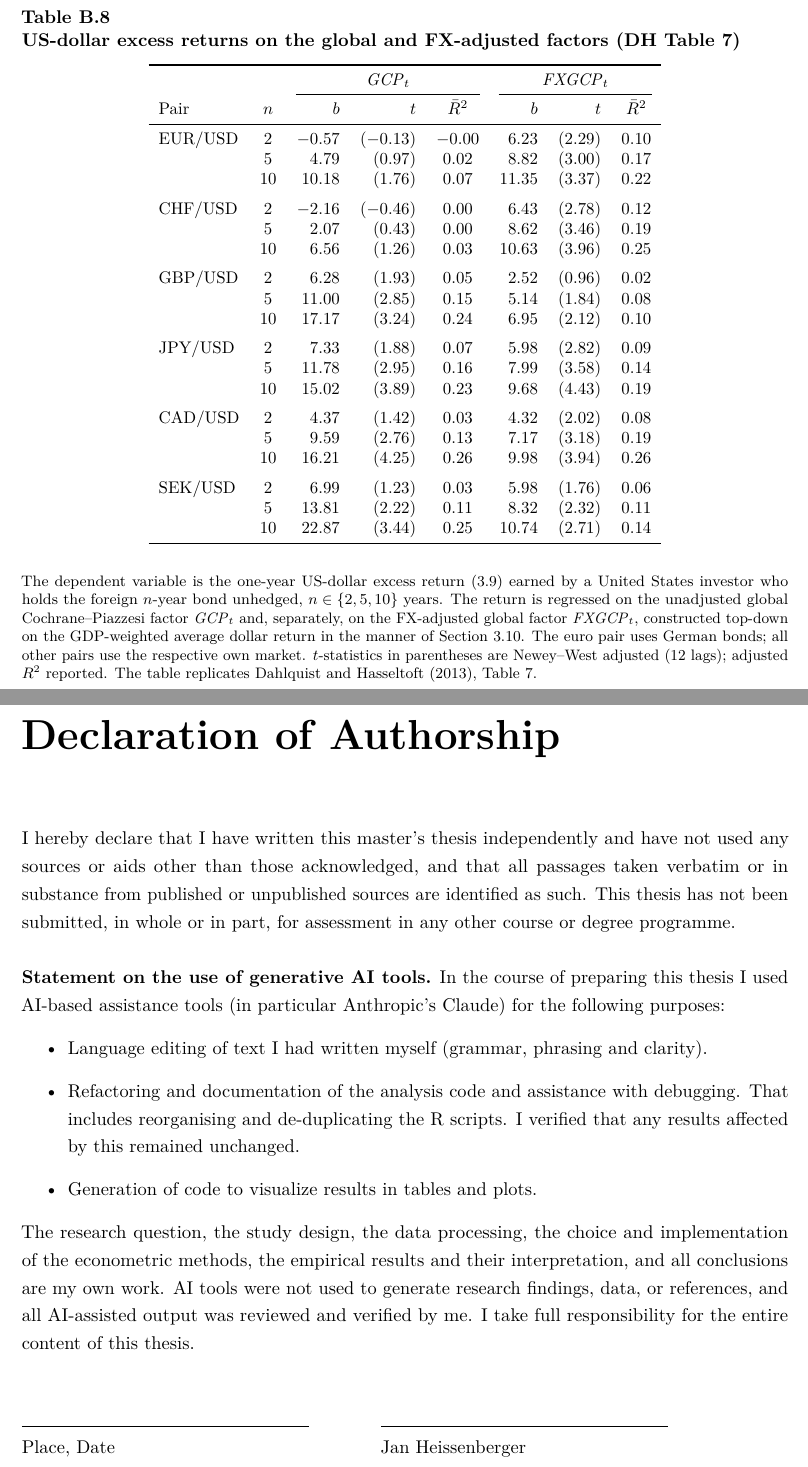
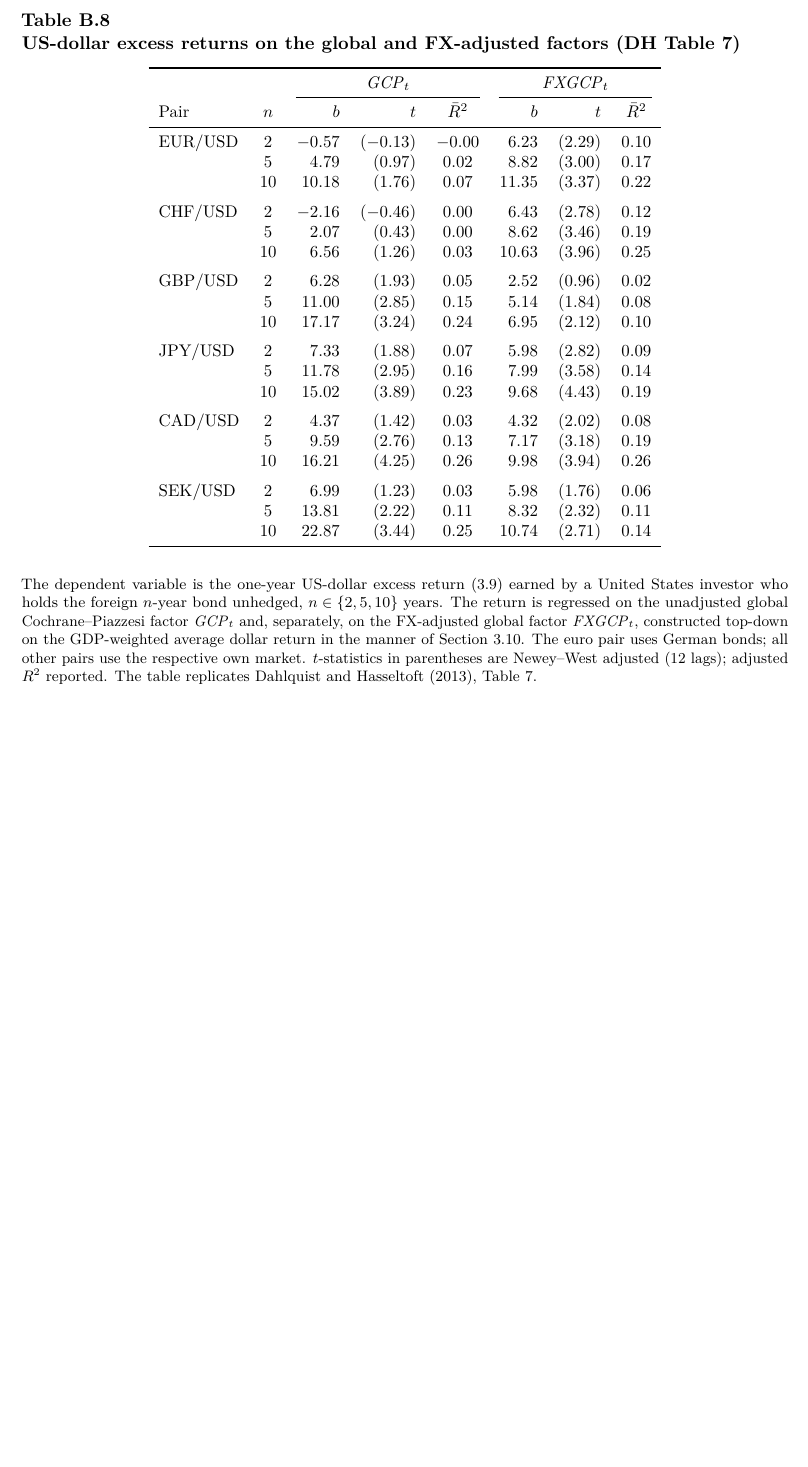
Before and after one commit to jan-writes-codes/master_thesis, a LaTeX thesis (thesis/main.tex): two parts of pages 81 and 82 of 82 before the commit and part of page 81 of 81 after it, the two joined at a grey line, cut so that both start at the same text, the shorter picture padded with empty space. Compiled offline with pdfLaTeX.

Commit message:
Updates from Overleaf

```diff
--- a/thesis/main.tex
+++ b/thesis/main.tex
@@ -49,8 +51,5 @@
 \input{chapters/A_appendix}
 \input{chapters/06_replication}  % Appendix B: Replication and Validation
 
-% Statutory declaration -- place per WU's official template (some programs
-% require it as the final page and/or as a separately signed form).
-\input{chapters/00_declaration}
 
 \end{document}
```
Also changed, not shown: thesis/main.tex (4 more changed lines).
